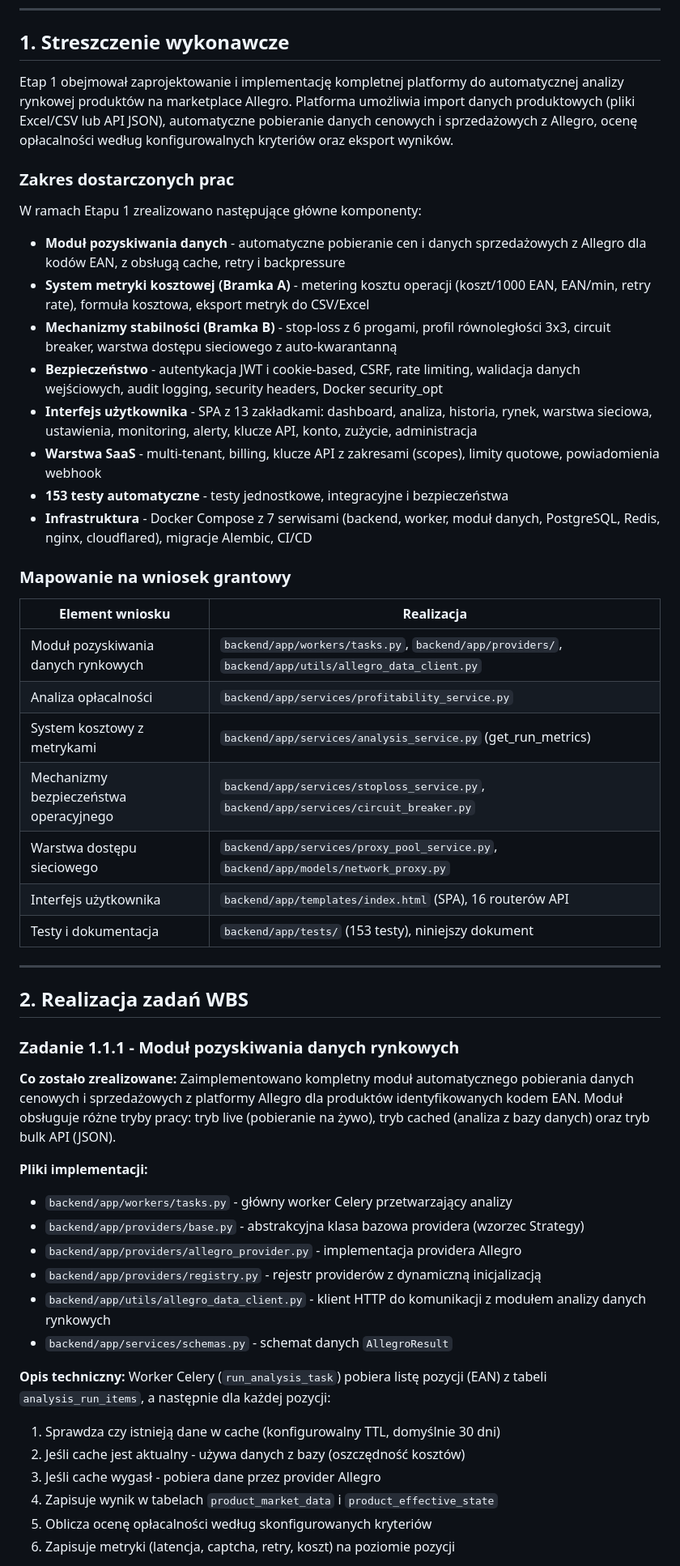
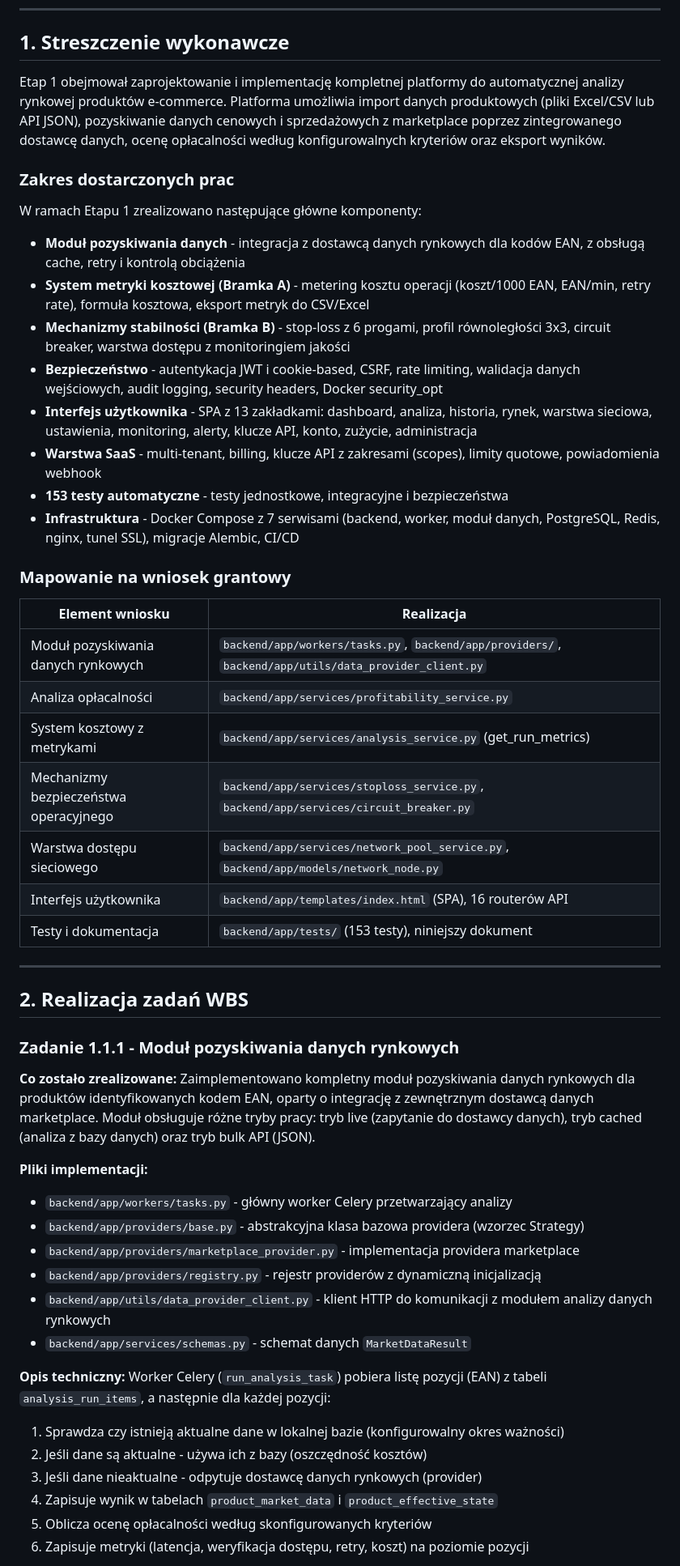
Before and after one commit to natiixnt/jolly-jesters-mvp, a Markdown page: docs/ETAP1_DOKUMENTACJA.md, the part around one of its changes. Shown at 81% size. Rendered like a GitHub page.

```diff
--- a/docs/ETAP1_DOKUMENTACJA.md
+++ b/docs/ETAP1_DOKUMENTACJA.md
@@ -27,30 +27,30 @@
 
 ## 1. Streszczenie wykonawcze
 
-Etap 1 obejmował zaprojektowanie i implementację kompletnej platformy do automatycznej analizy rynkowej produktów na marketplace Allegro. Platforma umożliwia import danych produktowych (pliki Excel/CSV lub API JSON), automatyczne pobieranie danych cenowych i sprzedażowych z Allegro, ocenę opłacalności według konfigurowalnych kryteriów oraz eksport wyników.
+Etap 1 obejmował zaprojektowanie i implementację kompletnej platformy do automatycznej analizy rynkowej produktów e-commerce. Platforma umożliwia import danych produktowych (pliki Excel/CSV lub API JSON), pozyskiwanie danych cenowych i sprzedażowych z marketplace poprzez zintegrowanego dostawcę danych, ocenę opłacalności według konfigurowalnych kryteriów oraz eksport wyników.
 
 ### Zakres dostarczonych prac
 
 W ramach Etapu 1 zrealizowano następujące główne komponenty:
 
-- **Moduł pozyskiwania danych** - automatyczne pobieranie cen i danych sprzedażowych z Allegro dla kodów EAN, z obsługą cache, retry i backpressure
+- **Moduł pozyskiwania danych** - integracja z dostawcą danych rynkowych dla kodów EAN, z obsługą cache, retry i kontrolą obciążenia
 - **System metryki kosztowej (Bramka A)** - metering kosztu operacji (koszt/1000 EAN, EAN/min, retry rate), formuła kosztowa, eksport metryk do CSV/Excel
-- **Mechanizmy stabilności (Bramka B)** - stop-loss z 6 progami, profil równoległości 3x3, circuit breaker, warstwa dostępu sieciowego z auto-kwarantanną
+- **Mechanizmy stabilności (Bramka B)** - stop-loss z 6 progami, profil równoległości 3x3, circuit breaker, warstwa dostępu z monitoringiem jakości
 - **Bezpieczeństwo** - autentykacja JWT i cookie-based, CSRF, rate limiting, walidacja danych wejściowych, audit logging, security headers, Docker security_opt
 - **Interfejs użytkownika** - SPA z 13 zakładkami: dashboard, analiza, historia, rynek, warstwa sieciowa, ustawienia, monitoring, alerty, klucze API, konto, zużycie, administracja
 - **Warstwa SaaS** - multi-tenant, billing, klucze API z zakresami (scopes), limity quotowe, powiadomienia webhook
 - **153 testy automatyczne** - testy jednostkowe, integracyjne i bezpieczeństwa
-- **Infrastruktura** - Docker Compose z 7 serwisami (backend, worker, moduł danych, PostgreSQL, Redis, nginx, cloudflared), migracje Alembic, CI/CD
+- **Infrastruktura** - Docker Compose z 7 serwisami (backend, worker, moduł danych, PostgreSQL, Redis, nginx, tunel SSL), migracje Alembic, CI/CD
 
 ### Mapowanie na wniosek grantowy
 
 | Element wniosku | Realizacja |
 |---|---|
-| Moduł pozyskiwania danych rynkowych | `backend/app/workers/tasks.py`, `backend/app/providers/`, `backend/app/utils/allegro_data_client.py` |
+| Moduł pozyskiwania danych rynkowych | `backend/app/workers/tasks.py`, `backend/app/providers/`, `backend/app/utils/data_provider_client.py` |
 | Analiza opłacalności | `backend/app/services/profitability_service.py` |
 | System kosztowy z metrykami | `backend/app/services/analysis_service.py` (get_run_metrics) |
 | Mechanizmy bezpieczeństwa operacyjnego | `backend/app/services/stoploss_service.py`, `backend/app/services/circuit_breaker.py` |
-| Warstwa dostępu sieciowego | `backend/app/services/proxy_pool_service.py`, `backend/app/models/network_proxy.py` |
+| Warstwa dostępu sieciowego | `backend/app/services/network_pool_service.py`, `backend/app/models/network_node.py` |
 | Interfejs użytkownika | `backend/app/templates/index.html` (SPA), 16 routerów API |
 | Testy i dokumentacja | `backend/app/tests/` (153 testy), niniejszy dokument |
 
@@ -61,22 +61,22 @@ W ramach Etapu 1 zrealizowano następujące główne komponenty:
 ### Zadanie 1.1.1 - Moduł pozyskiwania danych rynkowych
 
 **Co zostało zrealizowane:**
-Zaimplementowano kompletny moduł automatycznego pobierania danych cenowych i sprzedażowych z platformy Allegro dla produktów identyfikowanych kodem EAN. Moduł obsługuje różne tryby pracy: tryb live (pobieranie na żywo), tryb cached (analiza z bazy danych) oraz tryb bulk API (JSON).
+Zaimplementowano kompletny moduł pozyskiwania danych rynkowych dla produktów identyfikowanych kodem EAN, oparty o integrację z zewnętrznym dostawcą danych marketplace. Moduł obsługuje różne tryby pracy: tryb live (zapytanie do dostawcy danych), tryb cached (analiza z bazy danych) oraz tryb bulk API (JSON).
 
 **Pliki implementacji:**
 - `backend/app/workers/tasks.py` - główny worker Celery przetwarzający analizy
 - `backend/app/providers/base.py` - abstrakcyjna klasa bazowa providera (wzorzec Strategy)
-- `backend/app/providers/allegro_provider.py` - implementacja providera Allegro
+- `backend/app/providers/marketplace_provider.py` - implementacja providera marketplace
 - `backend/app/providers/registry.py` - rejestr providerów z dynamiczną inicjalizacją
-- `backend/app/utils/allegro_data_client.py` - klient HTTP do komunikacji z modułem analizy danych rynkowych
-- `backend/app/services/schemas.py` - schemat danych `AllegroResult`
+- `backend/app/utils/data_provider_client.py` - klient HTTP do komunikacji z modułem analizy danych rynkowych
+- `backend/app/services/schemas.py` - schemat danych `MarketDataResult`
 
 **Opis techniczny:**
 Worker Celery (`run_analysis_task`) pobiera listę pozycji (EAN) z tabeli `analysis_run_items`, a następnie dla każdej pozycji:
-1. Sprawdza czy istnieją dane w cache (konfigurowalny TTL, domyślnie 30 dni)
-2. Jeśli cache jest aktualny - używa danych z bazy (oszczędność kosztów)
-3. Jeśli cache wygasł - pobiera dane przez provider Allegro
+1. Sprawdza czy istnieją aktualne dane w lokalnej bazie (konfigurowalny okres ważności)
+2. Jeśli dane są aktualne - używa ich z bazy (oszczędność kosztów)
+3. Jeśli dane nieaktualne - odpytuje dostawcę danych rynkowych (provider)
 4. Zapisuje wynik w tabelach `product_market_data` i `product_effective_state`
 5. Oblicza ocenę opłacalności według skonfigurowanych kryteriów
-6. Zapisuje metryki (latencja, captcha, retry, koszt) na poziomie pozycji
+6. Zapisuje metryki (latencja, weryfikacja dostępu, retry, koszt) na poziomie pozycji
 
```
Also changed, not shown: other parts of docs/ETAP1_DOKUMENTACJA.md (+99 -101 lines).
